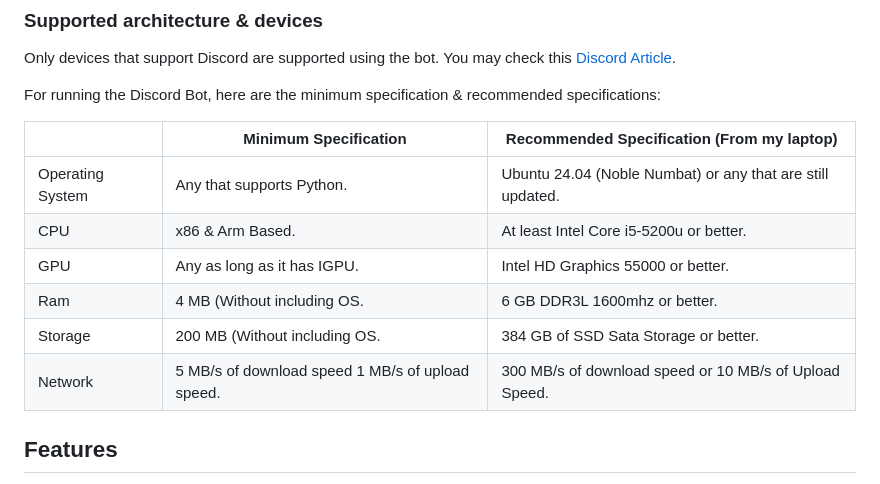
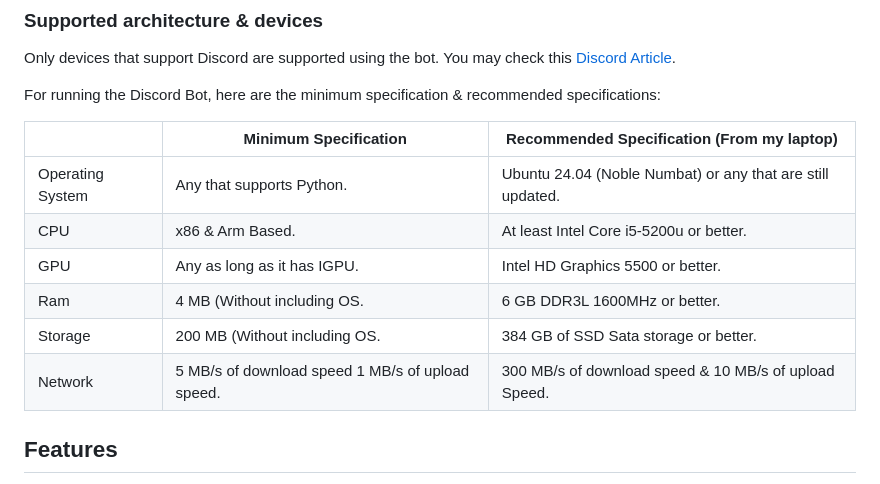
Before and after one commit to D4LMwastaken/LHSCC-Discord-Bot, a Markdown page: README.md, the part around the change. Rendered like a GitHub page.

```diff
--- a/README.md
+++ b/README.md
@@ -49,10 +49,10 @@ For running the Discord Bot, here are the minimum specification & recommended sp
 |------------------|--------------------------------------------------|------------------------------------------------------------|
 | Operating System | Any that supports Python.                        | Ubuntu 24.04 (Noble Numbat) or any that are still updated. |
 | CPU              | x86 & Arm Based.                                 | At least Intel Core i5-5200u or better.                    |
-| GPU              | Any as long as it has IGPU.                      | Intel HD Graphics 55000 or better.                         |
-| Ram              | 4 MB (Without including OS.                      | 6 GB DDR3L 1600mhz or better.                              |
-| Storage          | 200 MB (Without including OS.                    | 384 GB of SSD Sata Storage or better.                      |
-| Network          | 5 MB/s of download speed 1 MB/s of upload speed. | 300 MB/s of download speed or 10 MB/s of Upload Speed.     |
+| GPU              | Any as long as it has IGPU.                      | Intel HD Graphics 5500 or better.                         |
+| Ram              | 4 MB (Without including OS.                      | 6 GB DDR3L 1600MHz or better.                              |
+| Storage          | 200 MB (Without including OS.                    | 384 GB of SSD Sata storage or better.                      |
+| Network          | 5 MB/s of download speed 1 MB/s of upload speed. | 300 MB/s of download speed & 10 MB/s of upload Speed.     |
 
 ## Features
 * Pre-Built Commands
```
